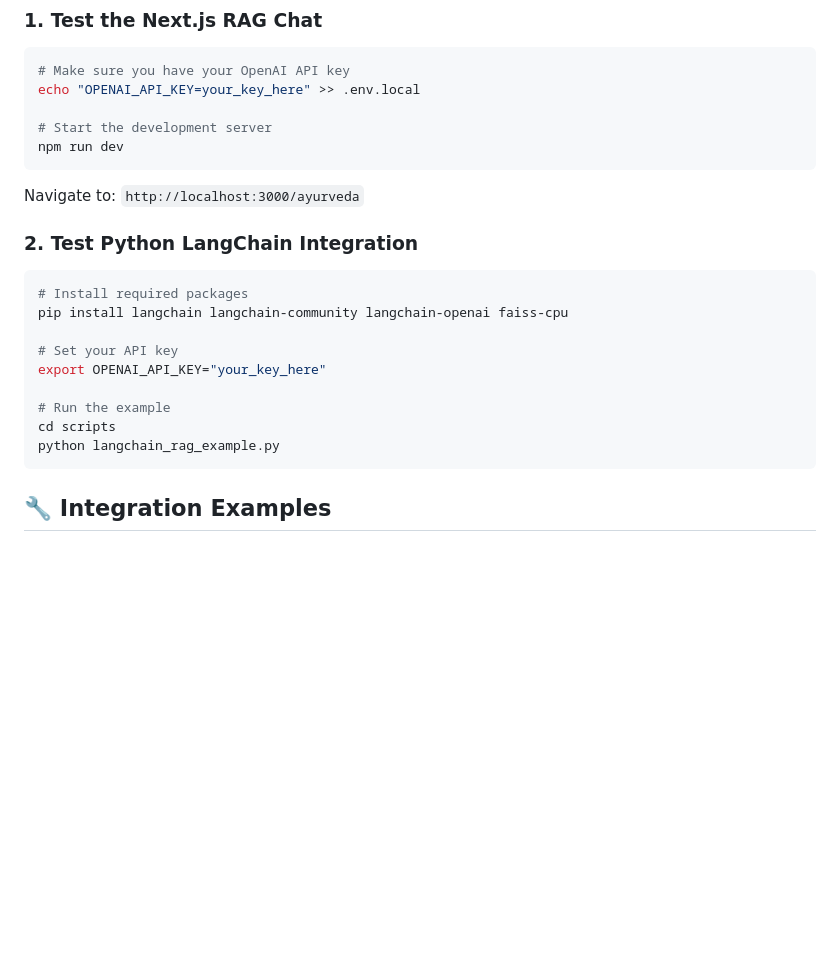
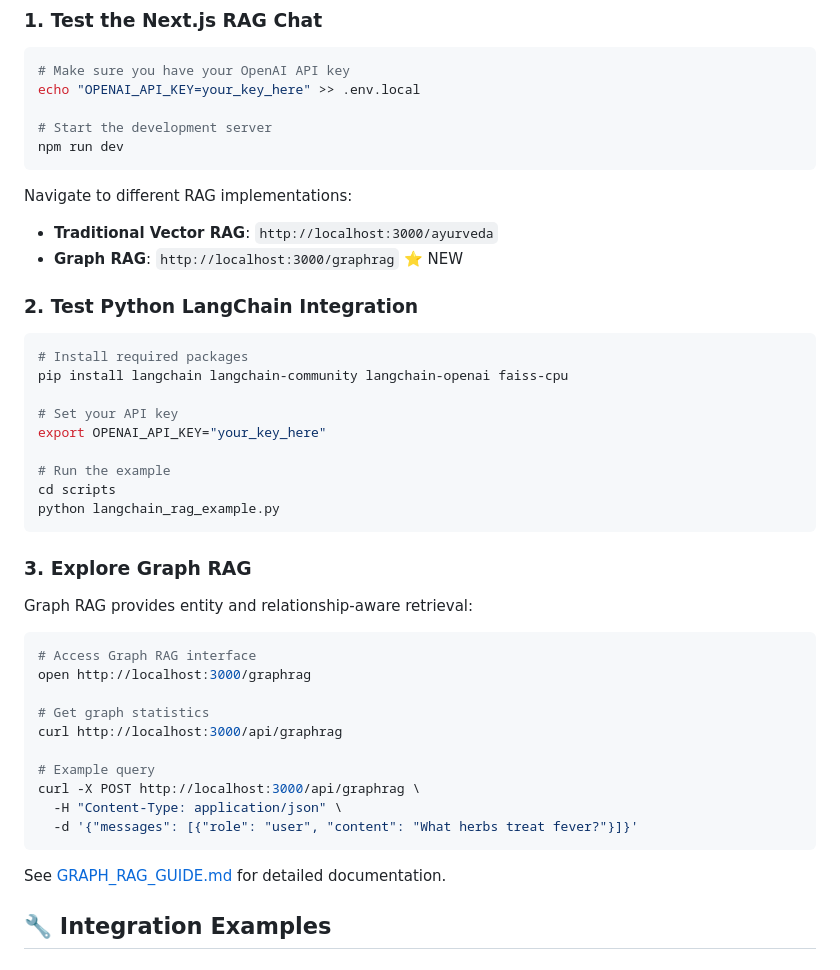
Before and after one commit to srz999/Ayucheck, a Markdown page: INTEGRATION_GUIDE.md, the part around the change. Drawn GitHub-style; blank space fills up the shorter version.

Commit message:
Final documentation: RAG comparison guide and integration updates
Co-authored-by: srz999 <176170529+srz999@users.noreply.github.com>

````diff
--- a/INTEGRATION_GUIDE.md
+++ b/INTEGRATION_GUIDE.md
@@ -33,7 +33,9 @@ echo "OPENAI_API_KEY=your_key_here" >> .env.local
 npm run dev
 ```
 
-Navigate to: `http://localhost:3000/ayurveda`
+Navigate to different RAG implementations:
+- **Traditional Vector RAG**: `http://localhost:3000/ayurveda`
+- **Graph RAG**: `http://localhost:3000/graphrag` ⭐ NEW
 
 ### 2. Test Python LangChain Integration
 
@@ -48,6 +50,25 @@ export OPENAI_API_KEY="your_key_here"
 cd scripts
 python langchain_rag_example.py
 ```
+
+### 3. Explore Graph RAG
+
+Graph RAG provides entity and relationship-aware retrieval:
+
+```bash
+# Access Graph RAG interface
+open http://localhost:3000/graphrag
+
+# Get graph statistics
+curl http://localhost:3000/api/graphrag
+
+# Example query
+curl -X POST http://localhost:3000/api/graphrag \
+  -H "Content-Type: application/json" \
+  -d '{"messages": [{"role": "user", "content": "What herbs treat fever?"}]}'
+```
+
+See [GRAPH_RAG_GUIDE.md](GRAPH_RAG_GUIDE.md) for detailed documentation.
 
 ## 🔧 Integration Examples
 
````
Also changed, not shown: RAG_COMPARISON.md (added, +309 -0 lines).
